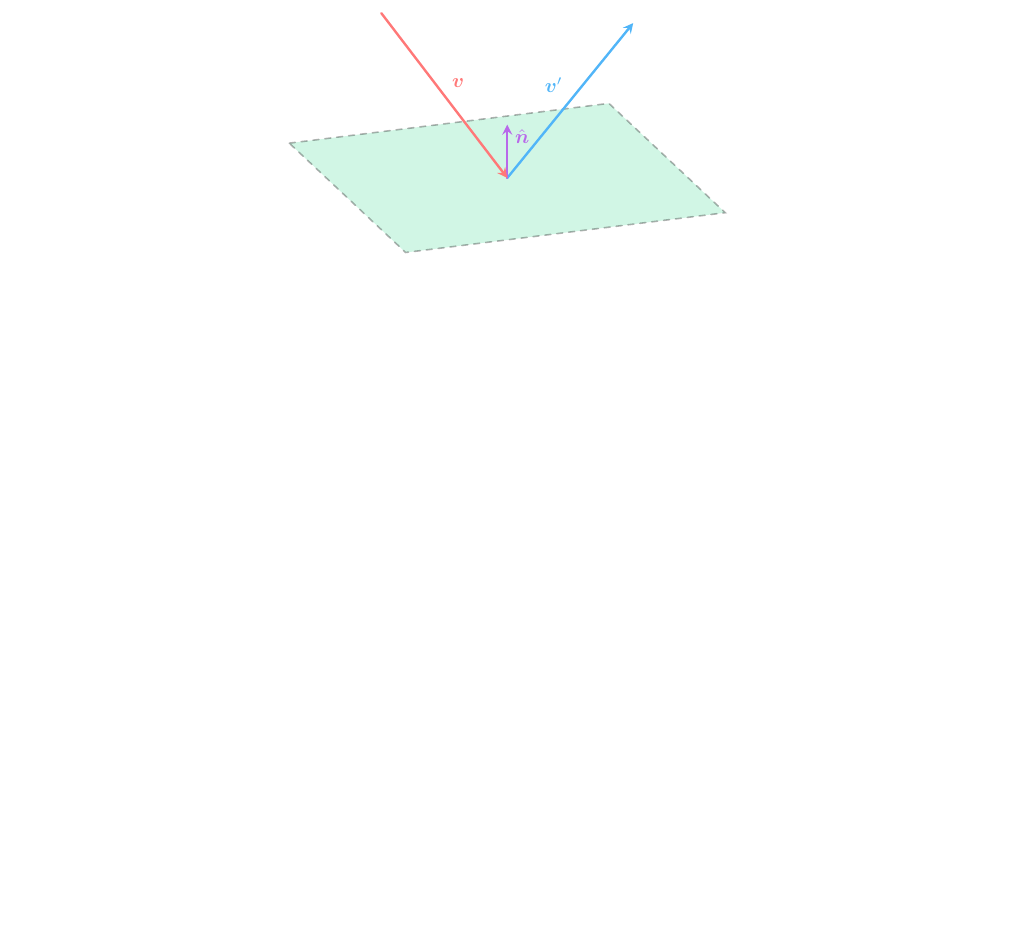
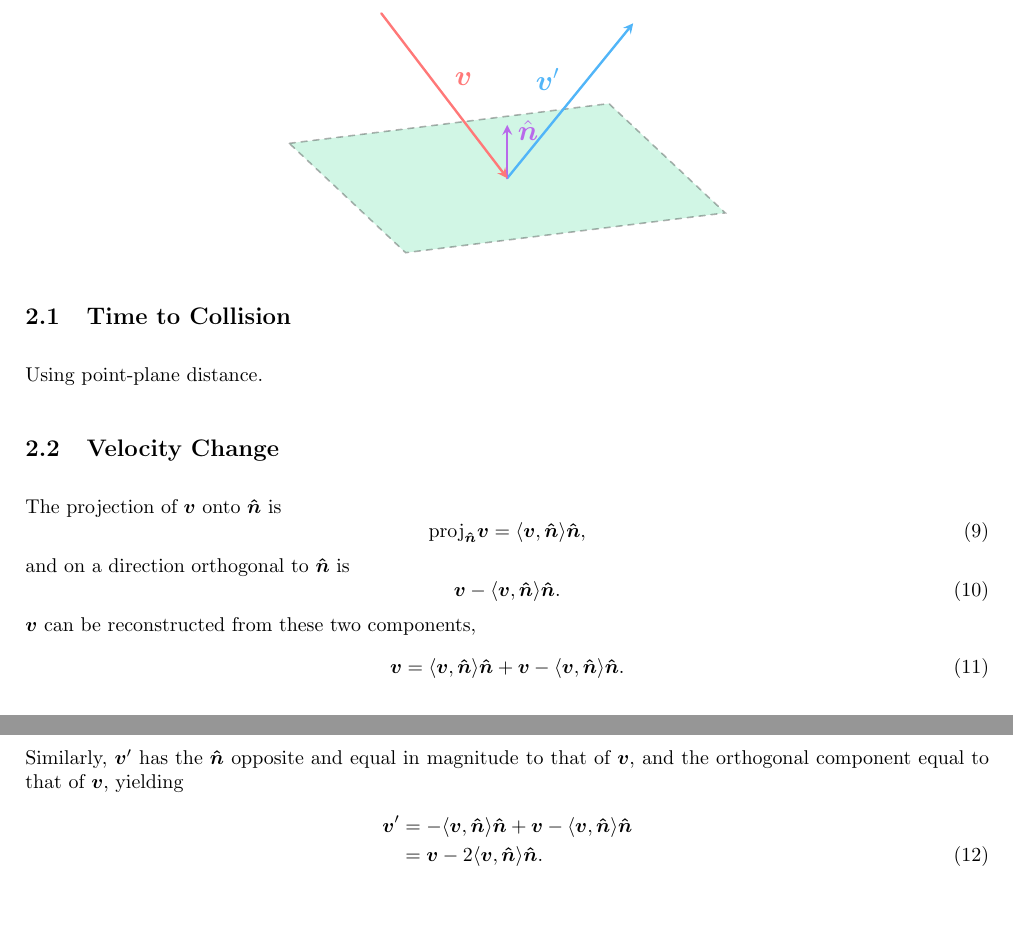
Before and after one commit to pelegs/priority_queue, a LaTeX document (calcs.tex): part of page 2 of 2 before the commit and two parts of pages 2 and 3 of 3 after it, the two joined at a grey line, cut so that both start at the same text, the shorter picture padded with empty space. Compiled offline with pdfLaTeX.

Commit message:
Added p-w velocity change to doc

```diff
--- a/calcs.tex
+++ b/calcs.tex
@@ -72,3 +72,4 @@ Two spherical particles with radii $R_{1}$ and $R_{2}$, have initial positions $
+		\draw[dashed, thick] (x1) -- ++(-1.2,0) node [midway, above] {$R_{1}$};
 		\node at (0.2,-0.2) {$\bm{x}^{0}_{1}$};
 
 		\coordinate (x2) at (5,-1.5);
@@ -137,10 +138,37 @@ or in explicit vector form
 	\centering
 	\tdplotsetmaincoords{110}{20}
 	\begin{tikzpicture}[tdplot_main_coords]
+		\Large
 		\draw[thick, dashed, cap=round, fill=col3, opacity=0.3] (-3,-3,0) -- (3,-3,0) -- (3,3,0) -- (-3,3,0) -- cycle;
 		\draw[vector, col2] (0,0,0) -- (2,1,3) node [midway, above left] {$\bm{v}'$};
 		\draw[vector, col4] (0,0,0) -- (0,0,1) node [midway, above right] {$\hat{\bm{n}}$};
 		\draw[vector, col1] (-2,-1,3) -- (0,0,0) node [midway, above right] {$\bm{v}$};
 	\end{tikzpicture}
 \end{figure}
+
+\subsection{Time to Collision}
+Using point-plane distance.
+
+\subsection{Velocity Change}
+The projection of $\bm{v}$ onto $\bm{\hat{n}}$ is
+\begin{equation}
+	\text{proj}_{\bm{\hat{n}}}\bm{v} = \innerp{\bm{v}}{\bm{\hat{n}}}\bm{\hat{n}},
+	\label{eq:proj_v_n}
+\end{equation}
+and on a direction orthogonal to $\bm{\hat{n}}$ is
+\begin{equation}
+	\bm{v} - \innerp{\bm{v}}{\bm{\hat{n}}}\bm{\hat{n}}.
+	\label{eq:proj_v_perp_n}
+\end{equation}
+$\bm{v}$ can be reconstructed from these two components,
+\begin{equation}
+	\bm{v} = \innerp{\bm{v}}{\bm{\hat{n}}}\bm{\hat{n}} + \bm{v} - \innerp{\bm{v}}{\bm{\hat{n}}}\bm{\hat{n}}.
+	\label{eq:v_by_components}
+\end{equation}
+Similarly, $\bm{v}'$ has the $\bm{\hat{n}}$ opposite and equal in magnitude to that of $\bm{v}$, and the orthogonal component equal to that of $\bm{v}$, yielding
+\begin{align}
+	\bm{v}' &= -\innerp{\bm{v}}{\bm{\hat{n}}}\bm{\hat{n}} + \bm{v} - \innerp{\bm{v}}{\bm{\hat{n}}}\bm{\hat{n}}\nonumber\\
+	&= \bm{v} - 2\innerp{\bm{v}}{\bm{\hat{n}}}\bm{\hat{n}}.
+	\label{eq:v_prime}
+\end{align}
 \end{document}
```
Also changed, not shown: calcs.pdf, calcs.tex (10 more changed lines), 2 other files.
